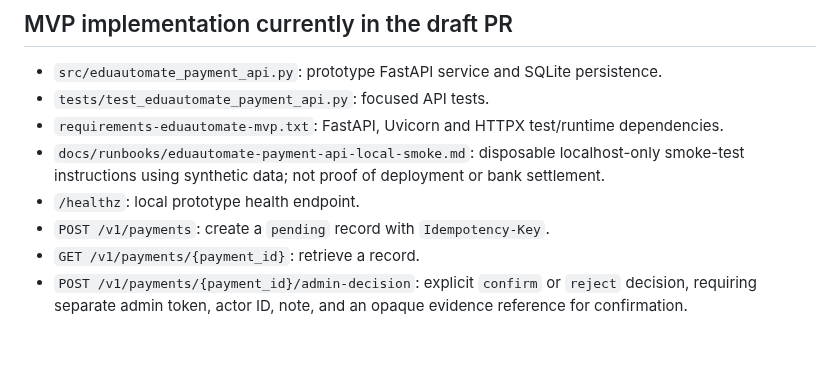
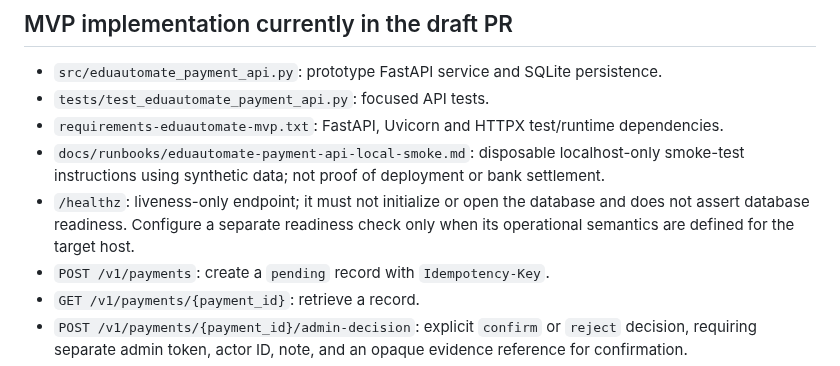
Before and after one commit to thuyainminnyo-hub/kmh-oia, a Markdown page: docs/contracts/eduautomate-payment-backend-mvp.md, the part around the change. Rendered like a GitHub page; blank space fills up the shorter version.

Commit message:
Phase 846: clarify health endpoint liveness contract

```diff
--- a/docs/contracts/eduautomate-payment-backend-mvp.md
+++ b/docs/contracts/eduautomate-payment-backend-mvp.md
@@ -14,7 +14,7 @@ Admin review is an **internal admin attestation**. It records that a permitted E
 - `tests/test_eduautomate_payment_api.py`: focused API tests.
 - `requirements-eduautomate-mvp.txt`: FastAPI, Uvicorn and HTTPX test/runtime dependencies.
 - `docs/runbooks/eduautomate-payment-api-local-smoke.md`: disposable localhost-only smoke-test instructions using synthetic data; not proof of deployment or bank settlement.
-- `/healthz`: local prototype health endpoint.
+- `/healthz`: liveness-only endpoint; it must not initialize or open the database and does not assert database readiness. Configure a separate readiness check only when its operational semantics are defined for the target host.
 - `POST /v1/payments`: create a `pending` record with `Idempotency-Key`.
 - `GET /v1/payments/{payment_id}`: retrieve a record.
 - `POST /v1/payments/{payment_id}/admin-decision`: explicit `confirm` or `reject` decision, requiring separate admin token, actor ID, note, and an opaque evidence reference for confirmation.
```
